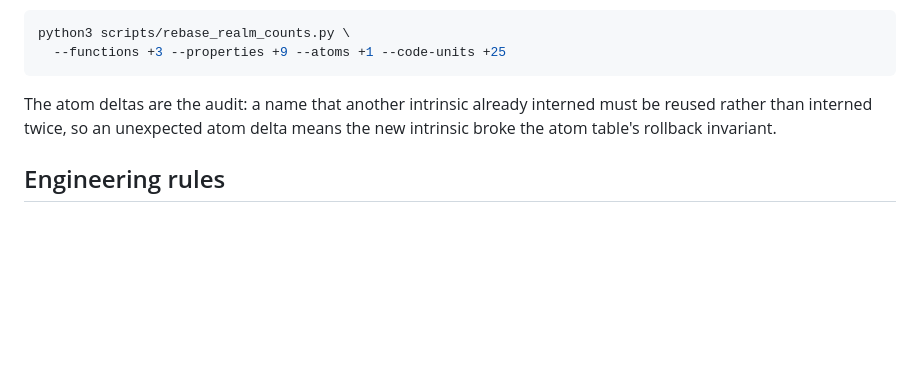
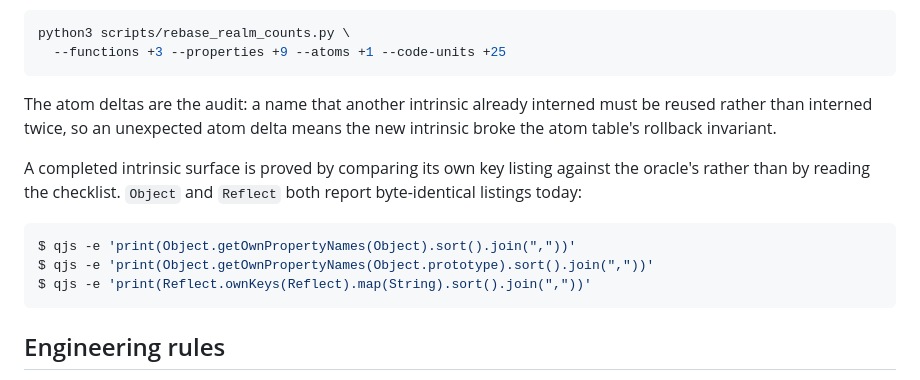
Before and after one commit to fusordev/fusor, a Markdown page: PORTING.md, the part around the change. Rendered like a GitHub page; blank space fills up the shorter version.

Commit message:
docs: record how a completed intrinsic surface is proved
The Object and Reflect surfaces are finished, but the checklist alone
cannot show that: an entry can be checked while a member is still
missing. Both surfaces' own key listings are now byte-identical to the
pinned oracle's, so the gate documents the three commands that compare
them. That is the evidence a surface is complete, and it is cheap to
re-run whenever an intrinsic is added.

````diff
--- a/PORTING.md
+++ b/PORTING.md
@@ -607,6 +607,16 @@ The atom deltas are the audit: a name that another intrinsic already interned
 must be reused rather than interned twice, so an unexpected atom delta means the
 new intrinsic broke the atom table's rollback invariant.
 
+A completed intrinsic surface is proved by comparing its own key listing against
+the oracle's rather than by reading the checklist. `Object` and `Reflect` both
+report byte-identical listings today:
+
+```console
+$ qjs -e 'print(Object.getOwnPropertyNames(Object).sort().join(","))'
+$ qjs -e 'print(Object.getOwnPropertyNames(Object.prototype).sort().join(","))'
+$ qjs -e 'print(Reflect.ownKeys(Reflect).map(String).sort().join(","))'
+```
+
 ## Engineering rules
 
 1. Preserve observable ECMAScript behavior, not QuickJS private representation.
````
